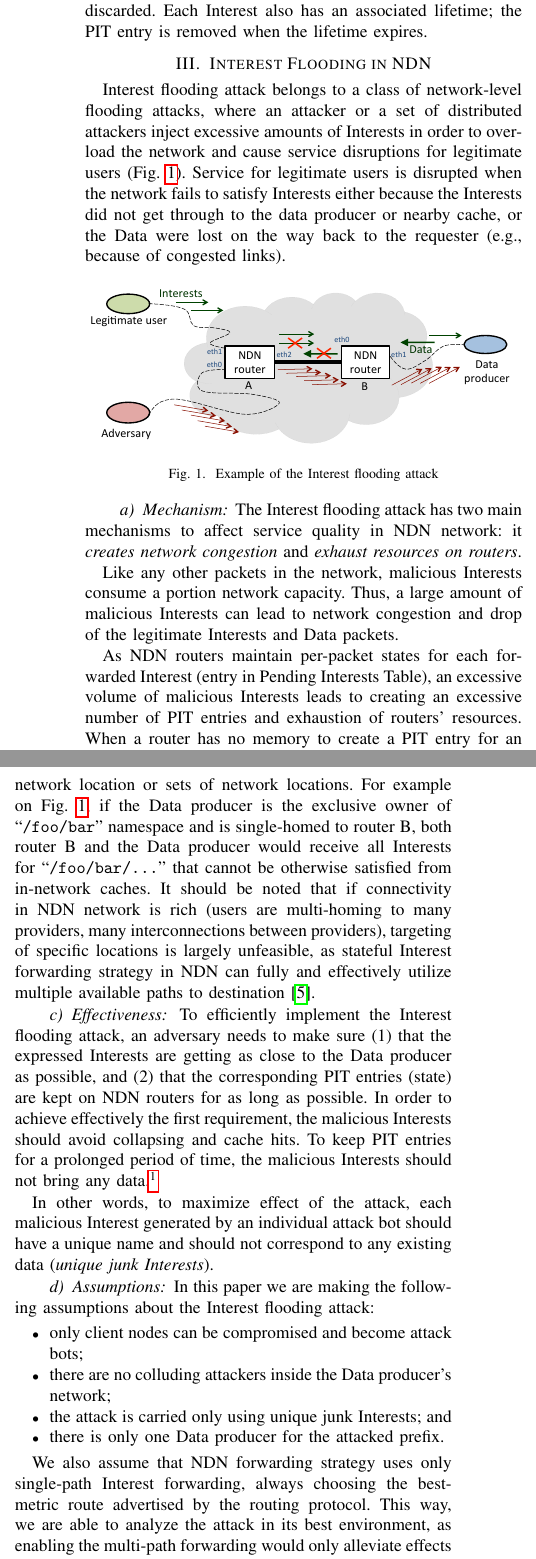
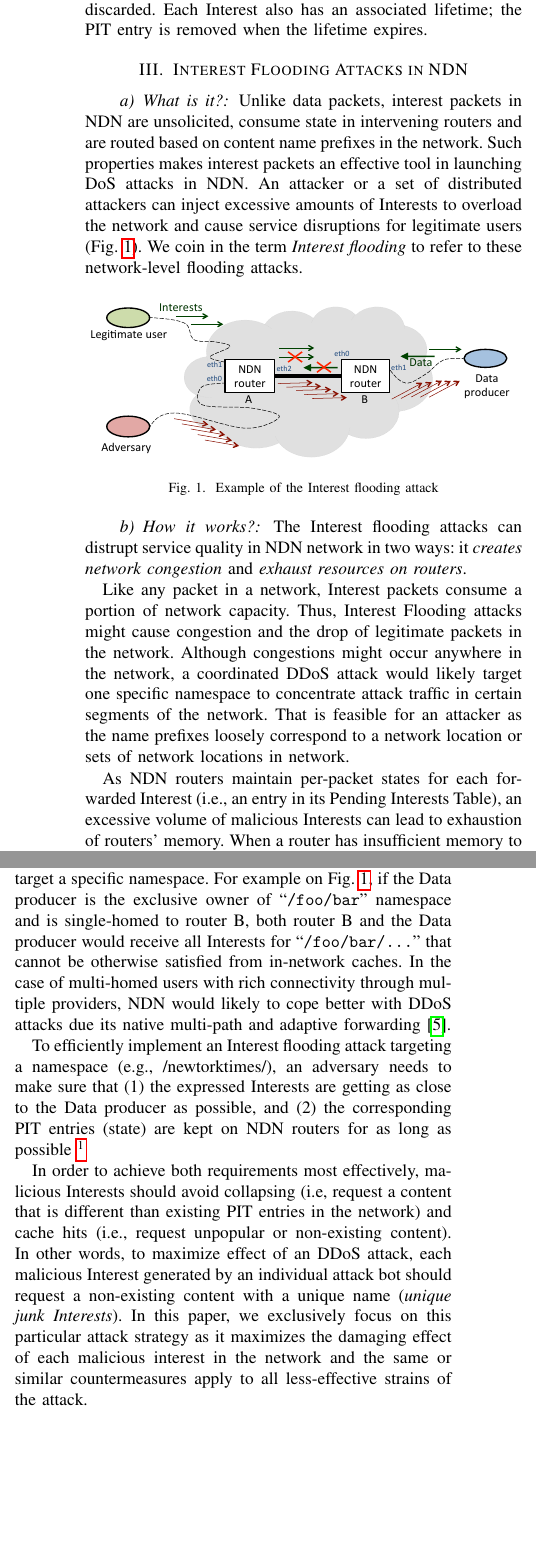
Before and after one commit to cawka/ifip-networking-2013-interest-flooding, a LaTeX paper (paper.tex, which reads 03-interest-flooding.tex): two parts of the columns of page 2 of 11, joined at a grey line, cut so that both start at the same text, the shorter picture padded with empty space. Compiled offline with pdfLaTeX.

```diff
--- a/03-interest-flooding.tex
+++ b/03-interest-flooding.tex
@@ -1,4 +1,4 @@
-\section{Interest Flooding in NDN}
+\section{Interest Flooding Attacks in NDN}
 \label{sec:interest flooding}
 
 % Points here:
@@ -10,10 +10,9 @@
 
 %??? - References to the discussion about other types of attacks (ordifferent attack assumptions) about other attacks and explicitly stating that this work aims to build a baseline for general Interest Flooding mitigation problem, with other attack profiles and malicious gateways.
 
-% \paragraph{Classification}
+\paragraph{What is it?}
 
-Interest flooding attack belongs to a class of network-level flooding attacks, where an attacker or a set of distributed attackers inject excessive amounts of Interests in order to overload the network and cause service disruptions for legitimate users (Fig.~\ref{fig:flooding example}).
-Service for legitimate users is disrupted when the network fails to satisfy Interests either because the Interests did not get through to the data producer or nearby cache, or the Data were lost on the way back to the requester (e.g., because of congested links).
+Unlike data packets, interest packets in NDN are unsolicited, consume state in intervening routers and are routed based on content name prefixes in the network. Such properties makes interest packets an effective tool in launching DoS attacks in NDN. An attacker or a set of distributed attackers can inject excessive amounts of Interests to overload the network and cause service disruptions for legitimate users (Fig.~\ref{fig:flooding example}). We coin in the term \emph{Interest flooding} to refer to these network-level flooding attacks.
 
 \begin{figure}[htbp]
   \centering
@@ -22,17 +21,12 @@
   \label{fig:flooding example}
 \end{figure}
 
-\paragraph{Mechanism}
+\paragraph{How it works?}
 
-The Interest flooding attack has two main mechanisms to affect service quality in NDN network: it \emph{creates network congestion} and \emph{exhaust resources on routers}.
+The Interest flooding attacks can distrupt service quality in NDN network in two ways: it \emph{creates network congestion} and \emph{exhaust resources on routers}.
 
-Like any other packets in the network, malicious Interests consume a portion network capacity.
-Thus, a large amount of malicious Interests can lead to network congestion and drop of the legitimate Interests and Data packets.
-%  (in case of bidirectional communication)
-% The resource exhaustion effect can be much more ???.
-% and more critical is the effect on memory and CPU resources of NDN routers.
+Like any packet in a network, Interest packets consume a portion of network capacity. Thus, Interest Flooding attacks might cause congestion and the drop of legitimate packets in the network. Although congestions might occur anywhere in the network, a coordinated DDoS attack would likely target one specific namespace to concentrate attack traffic in certain segments of the network. That is feasible for an attacker as the name prefixes loosely correspond to a network location or sets of network locations in network.
 
-As NDN routers maintain per-packet states for each forwarded Interest (entry in Pending Interests Table), an excessive volume of malicious Interests leads to creating an excessive number of PIT entries and exhaustion of routers' resources.
-When a router has no memory to create a PIT entry for an incoming Interest, it drops this Interest.
+As NDN routers maintain per-packet states for each forwarded Interest (i.e., an entry in its Pending Interests Table), an excessive volume of malicious Interests can lead to exhaustion of routers' memory. When a router has insufficient memory to create a new PIT entry, it has to drop new incoming Interests.
 % there is no point in forwarding the Interest further.
 % Otherwise, if Data comes back, it would be considered unsolicited and dropped anyways.
@@ -44,37 +37,35 @@
-However, an adversary can target a specific namespace, which in NDN network can loosely correspond to a network location or sets of network locations.
-For example on Fig.~\ref{fig:flooding example}, if the Data producer is the exclusive owner of \ndnName{/foo/bar} namespace and is single-homed to router B, both router B and the Data producer would receive all Interests for \ndnName{/foo/bar/\ldots} that cannot be otherwise satisfied from in-network caches.
-It should be noted that if connectivity in NDN network is rich (users are multi-homing to many providers, many interconnections between providers), targeting of specific locations is largely unfeasible, as stateful Interest forwarding strategy in NDN can fully and effectively utilize multiple available paths to destination~\cite{adaptive-forwarding}.
+Because communication in NDN is content-centric, it is unlikely for an adversary to be able to target specific routers or end-hosts, as neither of them is required to have a globally routable network identity/address. However, an adversary can target a specific namespace.
+For example on Fig.~\ref{fig:flooding example}, if the Data producer is the exclusive owner of \ndnName{/foo/bar} namespace and is single-homed to router B, both router B and the Data producer would receive all Interests for \ndnName{/foo/bar/\ldots} that cannot be otherwise satisfied from in-network caches. In the case of multi-homed users with rich connectivity through multiple providers, NDN would likely to cope better with DDoS attacks due its native multi-path and adaptive forwarding~\cite{adaptive-forwarding}.
 
 % \paragraph{Countermeasures}?
 
-\paragraph{Effectiveness}
+%\paragraph{Effectiveness}
 
-To efficiently implement the Interest flooding attack, an adversary needs to make sure (1) that the expressed Interests are getting as close to the Data producer as possible, and (2) that the corresponding PIT entries (state) are kept on NDN routers for as long as possible.
-In order to achieve effectively the first requirement, the malicious Interests should avoid collapsing and cache hits.
-To keep PIT entries for a prolonged period of time, the malicious Interests should not bring any data.%
-\footnote{While NDN allows users to specify lifetime of the Interest inside the Interest packet~\cite{ndn-conext,ndn-tr}, it is router's decision for how long it is willing to keep the PIT entry.  For example, and we assume this in the rest of the paper, the maximum time for which any Interest is admitted is one second.}
+To efficiently implement an Interest flooding attack targeting a namespace (e.g., /newtorktimes/), an adversary needs to make sure that (1) the expressed Interests are getting as close to the Data producer as possible, and (2) the corresponding PIT entries (state) are kept on NDN routers for as long as possible \footnote{While NDN allows users to specify lifetime of the Interest inside the Interest packet~\cite{ndn-conext,ndn-tr}, it is router's decision for how long it is willing to keep the PIT entry.  For example, and we assume this in the rest of the paper, the maximum time for which any Interest is admitted is one second.}
 
-In other words, to maximize effect of the attack, each malicious Interest generated by an individual attack bot should have a unique name and should not correspond to any existing data (\emph{unique junk Interests}).
+In order to achieve both requirements most effectively, malicious Interests should avoid collapsing (i.e, request a content that is different than existing PIT entries in the network) and cache hits (i.e., request unpopular or non-existing content). In other words, to maximize effect of an DDoS attack, each malicious Interest generated by an individual attack bot should request a non-existing content with a unique name (\emph{unique junk Interests}). In this paper, we exclusively focus on this particular attack strategy as it maximizes the damaging effect of each malicious interest in the network and the same or similar countermeasures apply to all less-effective strains of the attack.
 
-\paragraph{Assumptions}
+In the rest of this paper, we use the general term \emph{interest flooding attack} to refer to the above described attack and assume an attacker that is limited to controlling a botnet of end-hosts only (i.e, we assume the routers in the network and the computers in the victim domain are not compromised).
+
+%\paragraph{Assumptions}
 %E: These are assumptions for the simulations on hand and particulary to test for the worst case scenario in many aspects. They are not the paper's assumption and in fact the paper first should be more general on describing all possibilities. Then it should explain the assumptions for the simulations and discuss why they make sense and do NOT favor positive results in some way.
 
 % - assumptions about attacker position
 % - assumptions about the producer / producer namespace
 % - assumptions about the attack traffic / attack pattern
 
-In this paper we are making the following assumptions about the Interest flooding attack:
-\begin{itemize}
-\item only client nodes can be compromised and become attack bots;
-\item there are no colluding attackers inside the Data producer's network;
-\item the attack is carried only using unique junk Interests; and
-\item there is only one Data producer for the attacked prefix.
-\end{itemize}
+%In this paper we are making the following assumptions about the Interest flooding attack:
+%\begin{itemize}
+%\item only client nodes can be compromised and become attack bots;
+%\item there are no colluding attackers inside the Data producer's network;
+%\item the attack is carried only using unique junk Interests; and
+%\item there is only one Data producer for the attacked prefix.
+%\end{itemize}
 
-We also assume that NDN forwarding strategy uses only single-path Interest forwarding, always choosing the best-metric route advertised by the routing protocol.
-This way, we are able to analyze the attack in its best environment, as enabling the multi-path forwarding would only alleviate effects of the Interest flooding attack.
+%We also assume that NDN forwarding strategy uses only single-path Interest forwarding, always choosing the best-metric route advertised by the routing protocol.
+%This way, we are able to analyze the attack in its best environment, as enabling the multi-path forwarding would only alleviate effects of the Interest flooding attack.
 
-In section~\ref{sec:discussion} we discuss potential of the Interest flooding attack under several other attack assumptions.
+%In section~\ref{sec:discussion} we discuss potential of the Interest flooding attack under several other attack assumptions.
 
 %%% Local Variables:
 %%% mode: latex
```
Also changed, not shown: 03-interest-flooding.tex (5 more changed lines).
